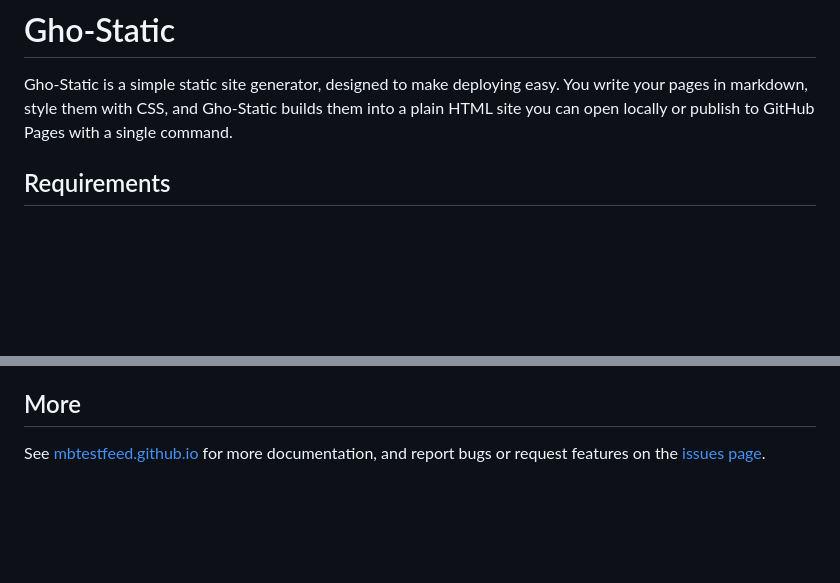
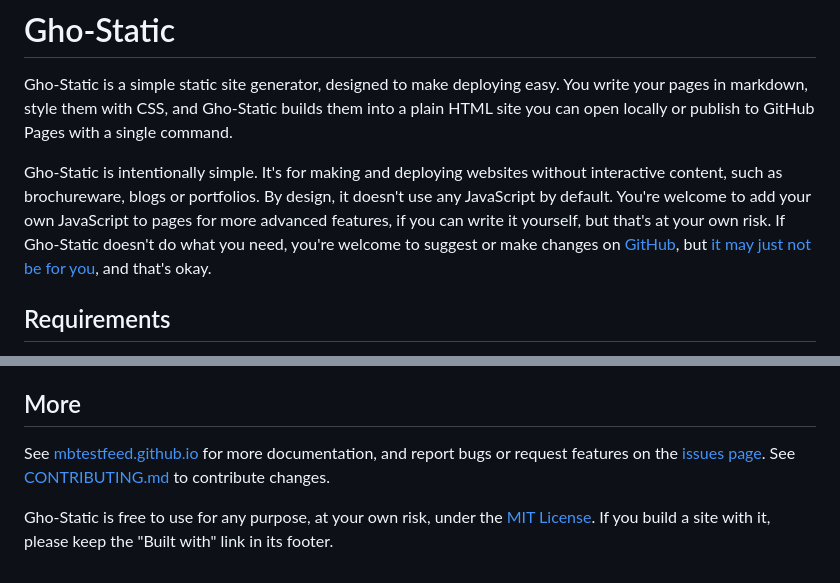
Before and after one commit to mbtestfeed/gho-static, a Markdown page: README.md, 2 parts joined by grey strips. Drawn GitHub-style; blank space fills up the shorter version.

Commit message:
add contributing guide and license

```diff
--- a/README.md
+++ b/README.md
@@ -1,6 +1,8 @@
 # Gho-Static
 
 Gho-Static is a simple static site generator, designed to make deploying easy. You write your pages in markdown, style them with CSS, and Gho-Static builds them into a plain HTML site you can open locally or publish to GitHub Pages with a single command.
+
+Gho-Static is intentionally simple. It's for making and deploying websites without interactive content, such as brochureware, blogs or portfolios. By design, it doesn't use any JavaScript by default. You're welcome to add your own JavaScript to pages for more advanced features, if you can write it yourself, but that's at your own risk. If Gho-Static doesn't do what you need, you're welcome to suggest or make changes on [GitHub](https://github.com/mbtestfeed/gho-static), but [it may just not be for you](https://www.merriam-webster.com/slang/bean-soup-theory), and that's okay.
 
 ## Requirements
 
@@ -192,4 +194,6 @@ Empty CSS and JavaScript files are left out of the build, so there's no need to
 
 ## More
 
-See [mbtestfeed.github.io](https://mbtestfeed.github.io) for more documentation, and report bugs or request features on the [issues page](https://github.com/mbtestfeed/gho-static/issues).
+See [mbtestfeed.github.io](https://mbtestfeed.github.io) for more documentation, and report bugs or request features on the [issues page](https://github.com/mbtestfeed/gho-static/issues). See [CONTRIBUTING.md](CONTRIBUTING.md) to contribute changes.
+
+Gho-Static is free to use for any purpose, at your own risk, under the [MIT License](LICENSE.md). If you build a site with it, please keep the "Built with" link in its footer.
```
Also changed, not shown: CONTRIBUTING.md (added, +34 -0 lines), LICENSE.md (added, +21 -0 lines).
